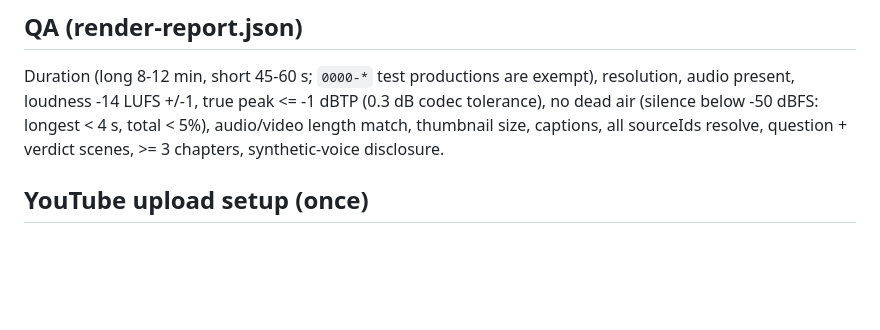
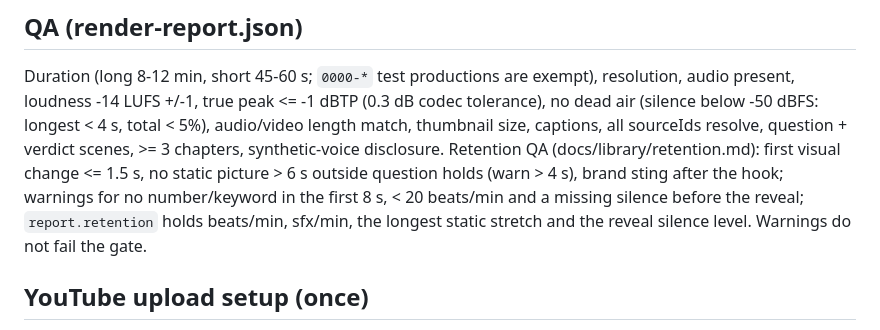
Before and after one commit to LarsvdBrandt/signed-or-passed, a Markdown page: README.md, the part around the change. Drawn GitHub-style; blank space fills up the shorter version.

Commit message:
RETENTION-6 docs: retention.md 'Retention QA' section + README QA paragraph (iteration 44) [skip ci]

```diff
--- a/README.md
+++ b/README.md
@@ -280,7 +280,10 @@ photo-wall, document and infographic scenes). Each new scene slides in like a sh
 Duration (long 8-12 min, short 45-60 s; `0000-*` test productions are exempt), resolution, audio present,
 loudness -14 LUFS +/-1, true peak <= -1 dBTP (0.3 dB codec tolerance), no dead air (silence below -50 dBFS:
 longest < 4 s, total < 5%), audio/video length match, thumbnail size, captions, all sourceIds resolve, question +
-verdict scenes, >= 3 chapters, synthetic-voice disclosure.
+verdict scenes, >= 3 chapters, synthetic-voice disclosure. Retention QA (docs/library/retention.md): first visual change <= 1.5 s,
+no static picture > 6 s outside question holds (warn > 4 s), brand sting after the hook; warnings for no
+number/keyword in the first 8 s, < 20 beats/min and a missing silence before the reveal; `report.retention` holds
+beats/min, sfx/min, the longest static stretch and the reveal silence level. Warnings do not fail the gate.
 
 ## YouTube upload setup (once)
 Add repository secrets `YT_CLIENT_ID`, `YT_CLIENT_SECRET`, `YT_REFRESH_TOKEN` (OAuth client of a Google Cloud project
```
Also changed, not shown: docs/library/retention.md (+18 -1 lines).
